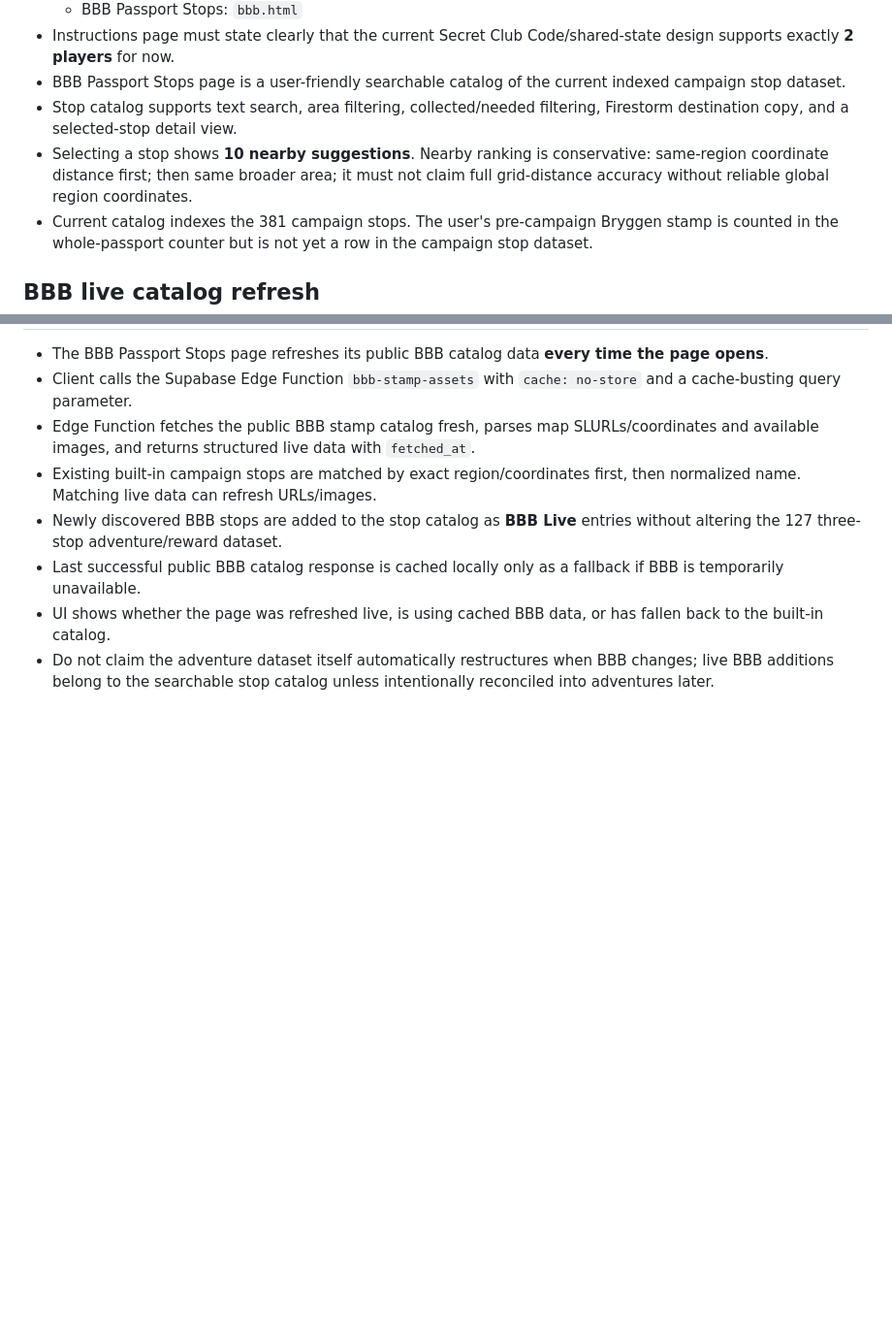
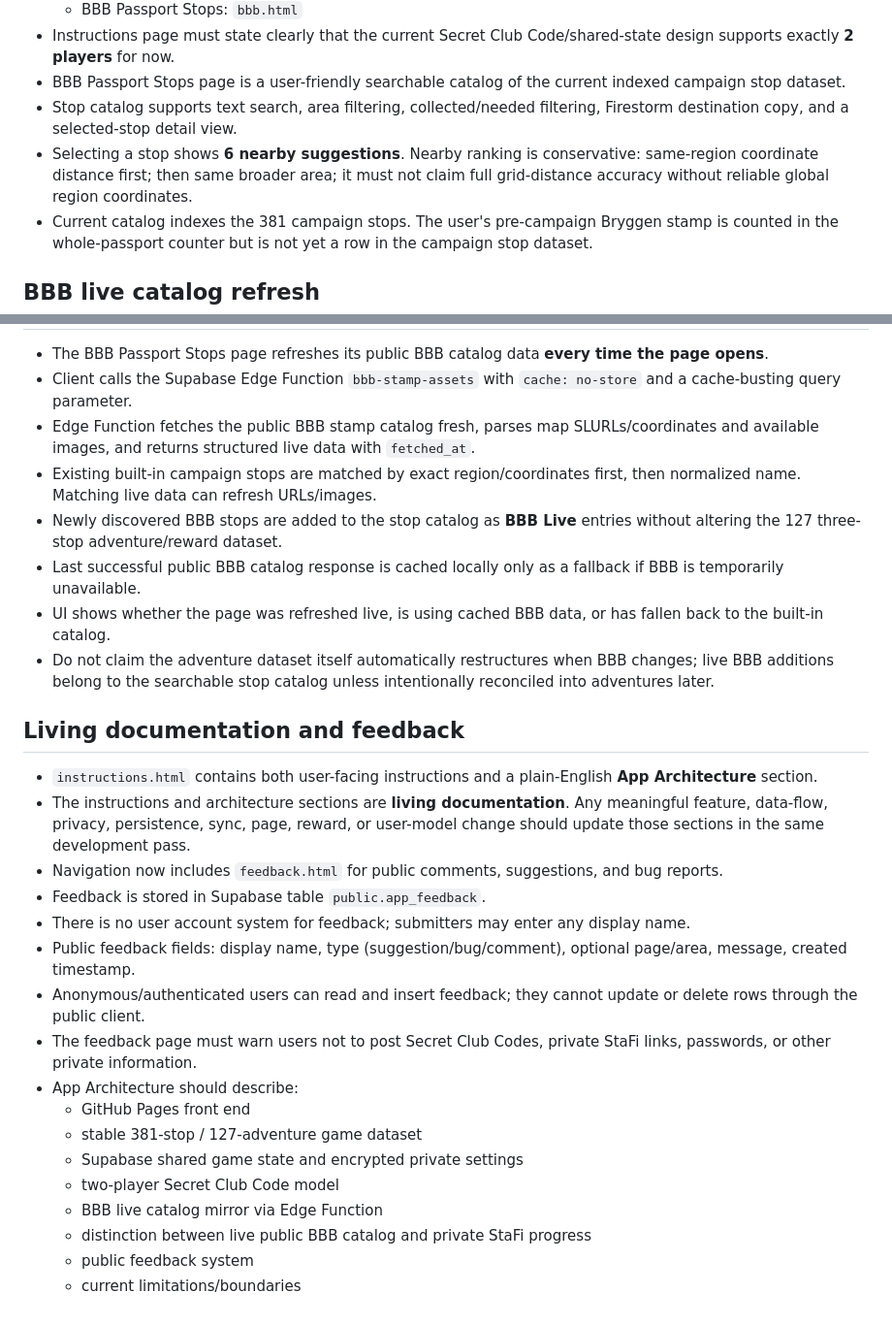
Before and after one commit to owtsgmi/bbb-passport-adventures, a Markdown page: PROJECT_NOTES.md, 2 parts joined by grey strips. Shown at 97% size. Drawn GitHub-style; blank space fills up the shorter version.

Commit message:
Document living architecture and feedback system

```diff
--- a/PROJECT_NOTES.md
+++ b/PROJECT_NOTES.md
@@ -69,7 +69,7 @@ This file is the persistent source of truth for future edits to this project.
 - Instructions page must state clearly that the current Secret Club Code/shared-state design supports exactly **2 players** for now.
 - BBB Passport Stops page is a user-friendly searchable catalog of the current indexed campaign stop dataset.
 - Stop catalog supports text search, area filtering, collected/needed filtering, Firestorm destination copy, and a selected-stop detail view.
-- Selecting a stop shows **10 nearby suggestions**. Nearby ranking is conservative: same-region coordinate distance first; then same broader area; it must not claim full grid-distance accuracy without reliable global region coordinates.
+- Selecting a stop shows **6 nearby suggestions**. Nearby ranking is conservative: same-region coordinate distance first; then same broader area; it must not claim full grid-distance accuracy without reliable global region coordinates.
 - Current catalog indexes the 381 campaign stops. The user's pre-campaign Bryggen stamp is counted in the whole-passport counter but is not yet a row in the campaign stop dataset.
 
 
@@ -82,3 +82,23 @@ This file is the persistent source of truth for future edits to this project.
 - Last successful public BBB catalog response is cached locally only as a fallback if BBB is temporarily unavailable.
 - UI shows whether the page was refreshed live, is using cached BBB data, or has fallen back to the built-in catalog.
 - Do not claim the adventure dataset itself automatically restructures when BBB changes; live BBB additions belong to the searchable stop catalog unless intentionally reconciled into adventures later.
+
+
+## Living documentation and feedback
+- `instructions.html` contains both user-facing instructions and a plain-English **App Architecture** section.
+- The instructions and architecture sections are **living documentation**. Any meaningful feature, data-flow, privacy, persistence, sync, page, reward, or user-model change should update those sections in the same development pass.
+- Navigation now includes `feedback.html` for public comments, suggestions, and bug reports.
+- Feedback is stored in Supabase table `public.app_feedback`.
+- There is no user account system for feedback; submitters may enter any display name.
+- Public feedback fields: display name, type (suggestion/bug/comment), optional page/area, message, created timestamp.
+- Anonymous/authenticated users can read and insert feedback; they cannot update or delete rows through the public client.
+- The feedback page must warn users not to post Secret Club Codes, private StaFi links, passwords, or other private information.
+- App Architecture should describe:
+  - GitHub Pages front end
+  - stable 381-stop / 127-adventure game dataset
+  - Supabase shared game state and encrypted private settings
+  - two-player Secret Club Code model
+  - BBB live catalog mirror via Edge Function
+  - distinction between live public BBB catalog and private StaFi progress
+  - public feedback system
+  - current limitations/boundaries
```
